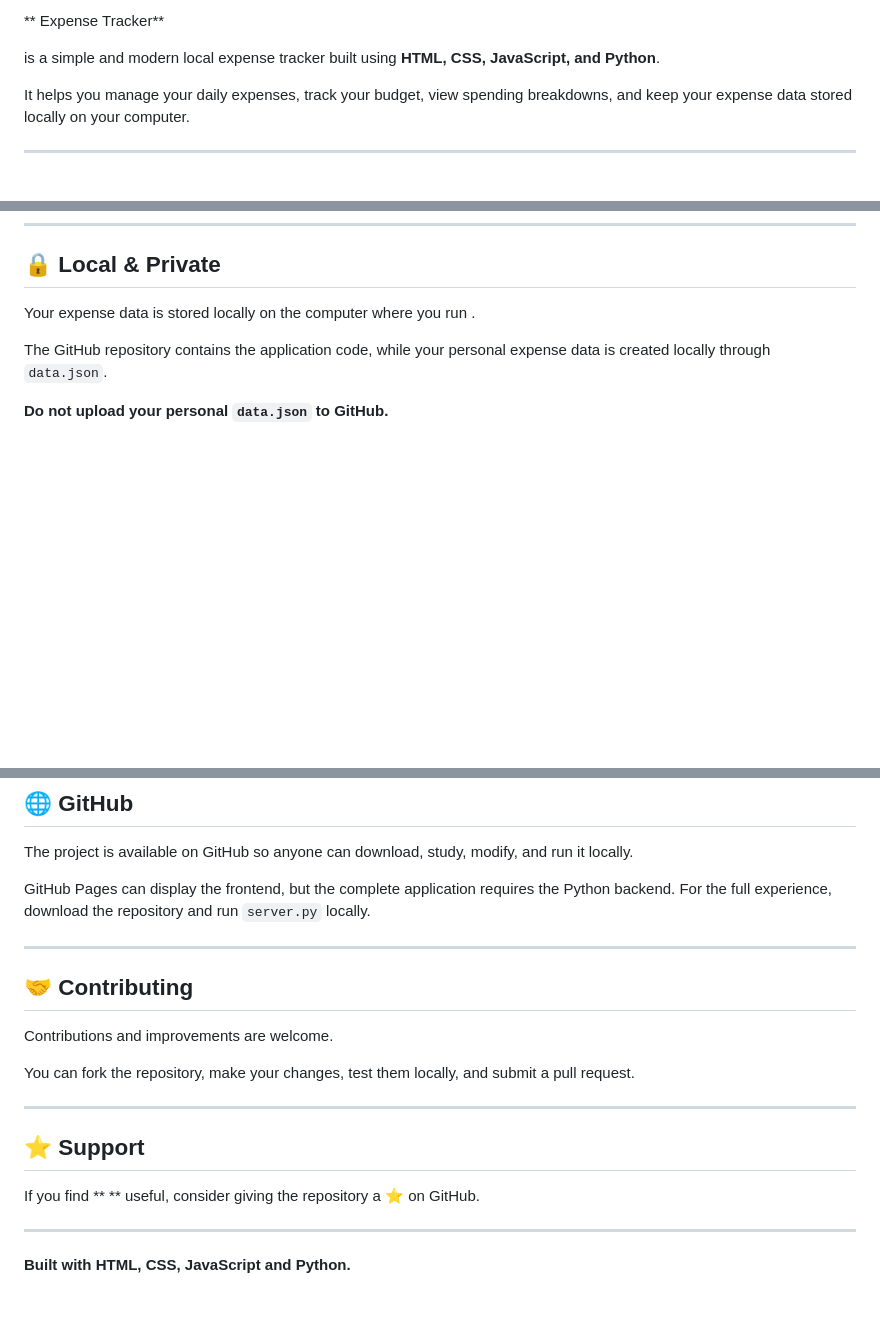
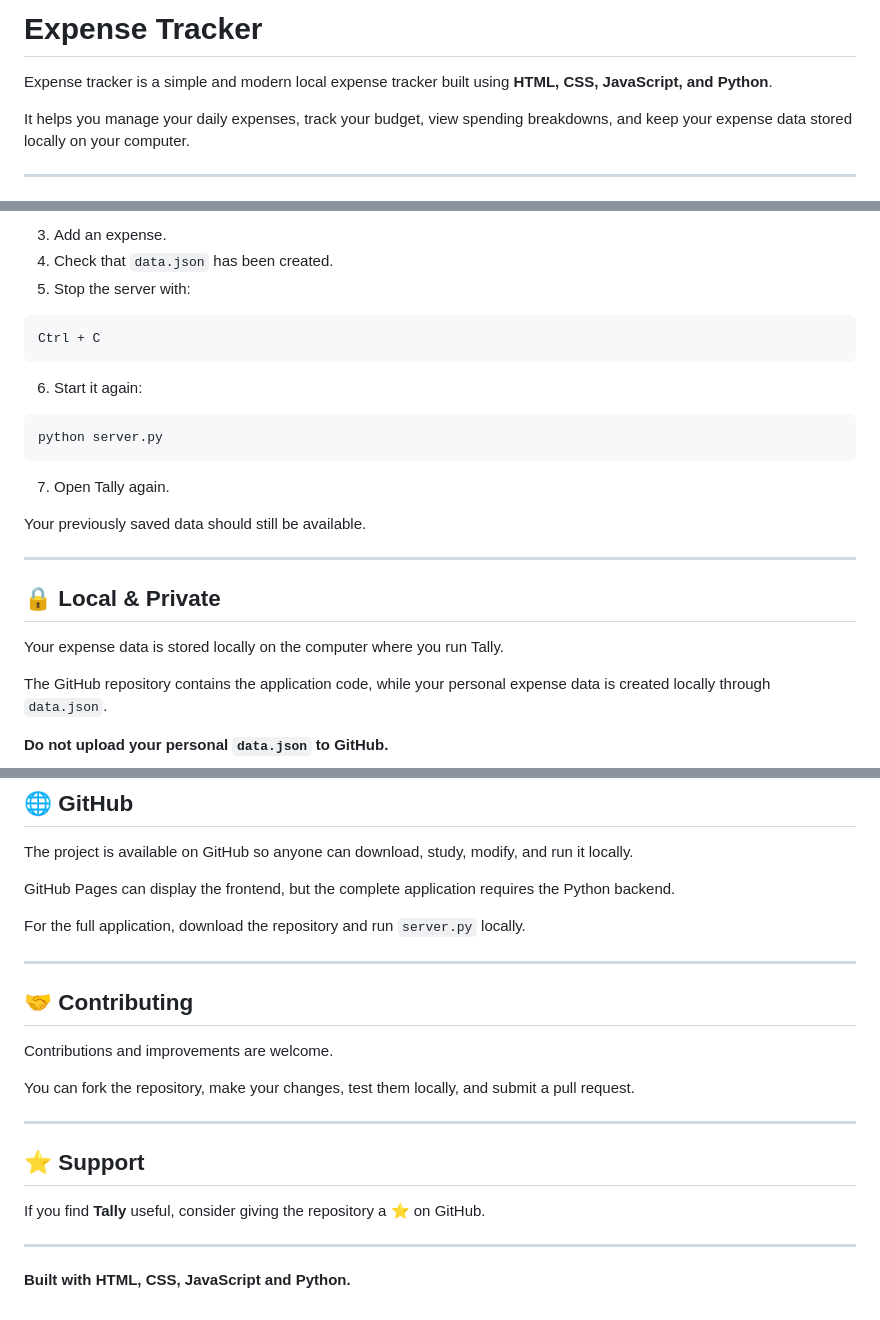
Before and after one commit to prateeksharmai8/Expense-Tracker, a Markdown page: README.md, 3 parts joined by grey strips. Drawn GitHub-style; blank space fills up the shorter version.

````diff
--- a/README.md
+++ b/README.md
@@ -1,6 +1,6 @@
-** Expense Tracker**
+#  Expense Tracker
 
- is a simple and modern local expense tracker built using **HTML, CSS, JavaScript, and Python**.
+Expense tracker is a simple and modern local expense tracker built using **HTML, CSS, JavaScript, and Python**.
 
 It helps you manage your daily expenses, track your budget, view spending breakdowns, and keep your expense data stored locally on your computer.
 
@@ -124,6 +182,26 @@ No external database is required for the current version.
+3. Add an expense.
+4. Check that `data.json` has been created.
+5. Stop the server with:
+
+```text
+Ctrl + C
+```
+
+6. Start it again:
+
+```bash
+python server.py
+```
+
+7. Open Tally again.
+
+Your previously saved data should still be available.
+
+---
+
 ## 🔒 Local & Private
 
-Your expense data is stored locally on the computer where you run  .
+Your expense data is stored locally on the computer where you run Tally.
 
 The GitHub repository contains the application code, while your personal expense data is created locally through `data.json`.
 
@@ -157,7 +235,9 @@ http://127.0.0.1:8000
 
 The project is available on GitHub so anyone can download, study, modify, and run it locally.
 
-GitHub Pages can display the frontend, but the complete application requires the Python backend. For the full experience, download the repository and run `server.py` locally.
+GitHub Pages can display the frontend, but the complete application requires the Python backend.
+
+For the full application, download the repository and run `server.py` locally.
 
 ---
 
@@ -171,7 +251,7 @@ You can fork the repository, make your changes, test them locally, and submit a
 
 ## ⭐ Support
 
-If you find ** ** useful, consider giving the repository a ⭐ on GitHub.
+If you find **Tally** useful, consider giving the repository a ⭐ on GitHub.
 
 ---
 
````
Also changed, not shown: other parts of README.md (+63 -5 lines).
